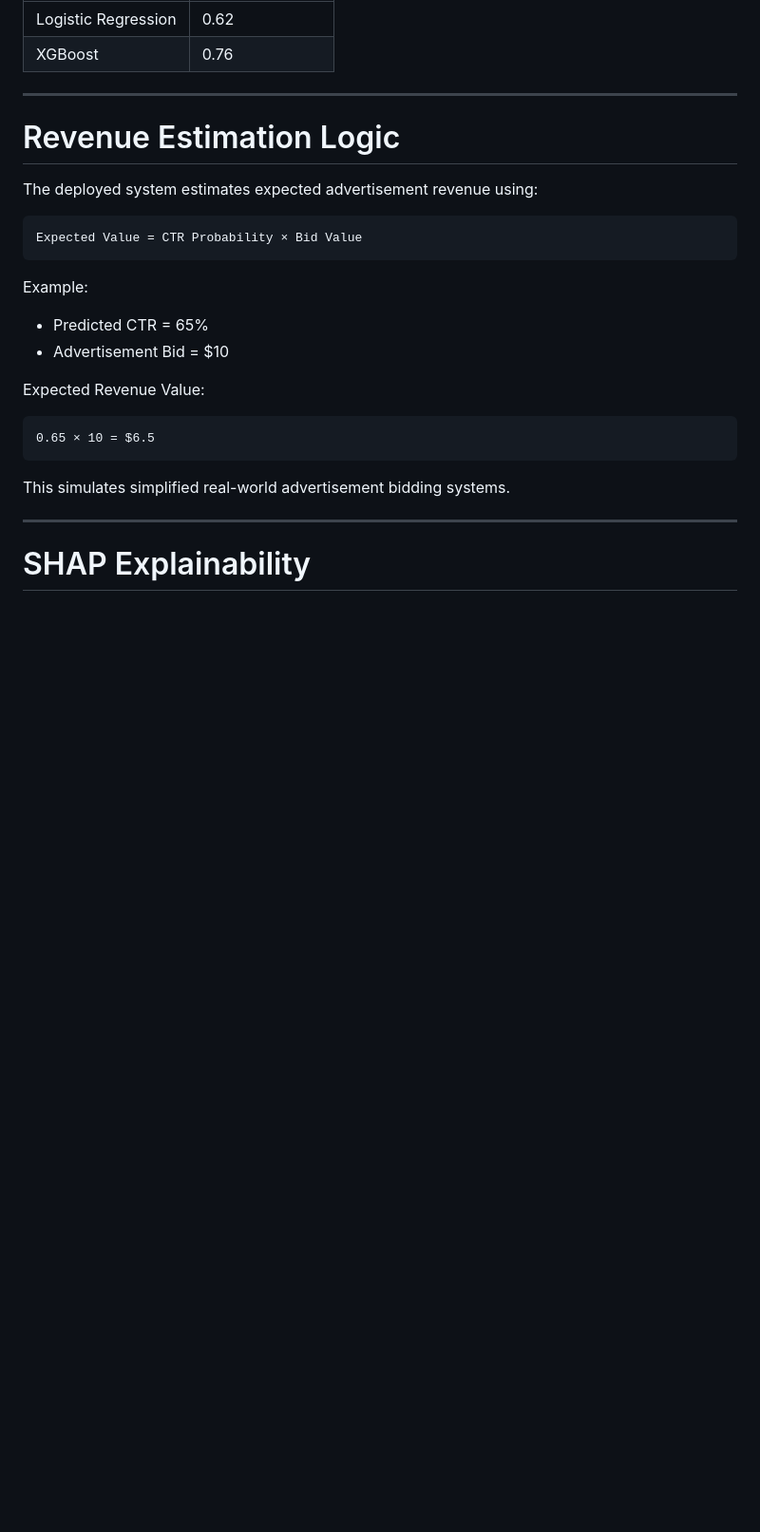
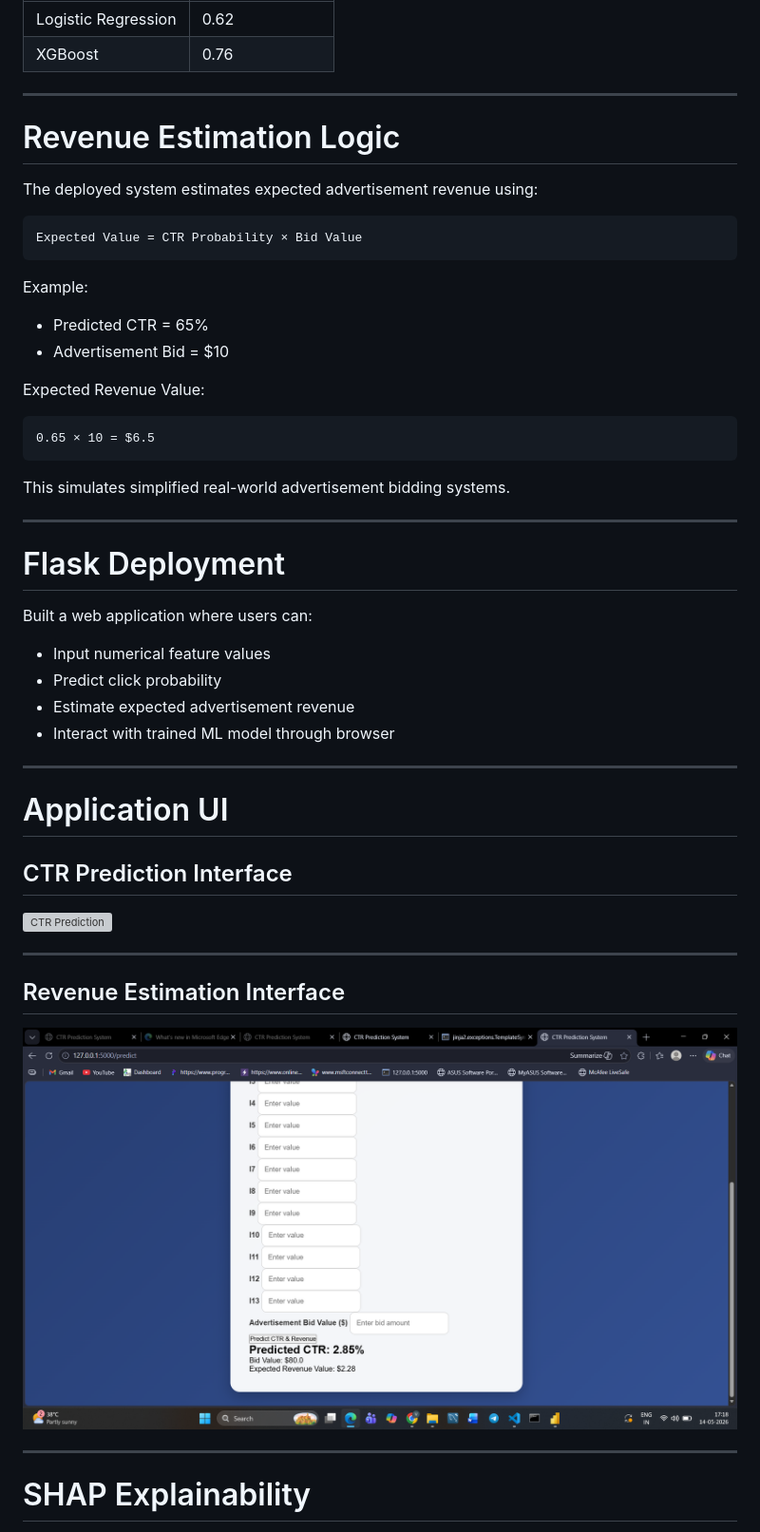
Before and after one commit to satyavivek1616/CTR-Prediction-System, a Markdown page: README.md, the part around one of its changes. Shown at 95% size. Drawn GitHub-style; blank space fills up the shorter version; grey boxes are pictures that could not be loaded.

```diff
--- a/README.md
+++ b/README.md
@@ -139,5 +139,29 @@ This simulates simplified real-world advertisement bidding systems.
 
 ---
 
+# Flask Deployment
+
+Built a web application where users can:
+- Input numerical feature values
+- Predict click probability
+- Estimate expected advertisement revenue
+- Interact with trained ML model through browser
+
+---
+
+# Application UI
+
+## CTR Prediction Interface
+
+![CTR Prediction](screenshots/Application_UI_1.png)
+
+---
+
+## Revenue Estimation Interface
+
+![Revenue Prediction](screenshots/Application_UI_2.png)
+
+---
+
 # SHAP Explainability
 
```
Also changed, not shown: other parts of README.md (+37 -36 lines), screenshots/Apllication_UI_1.png (renamed from screenshots/predicting_ctr_1.png), screenshots/Application_UI_2.png (renamed from screenshots/predicting_revenue_value.png), screenshots/Power_BI_dashboard_1.png (renamed from screenshots/power_bi_1.png), screenshots/SHAP_1.png (added), screenshots/SHAP_2.png (added).
